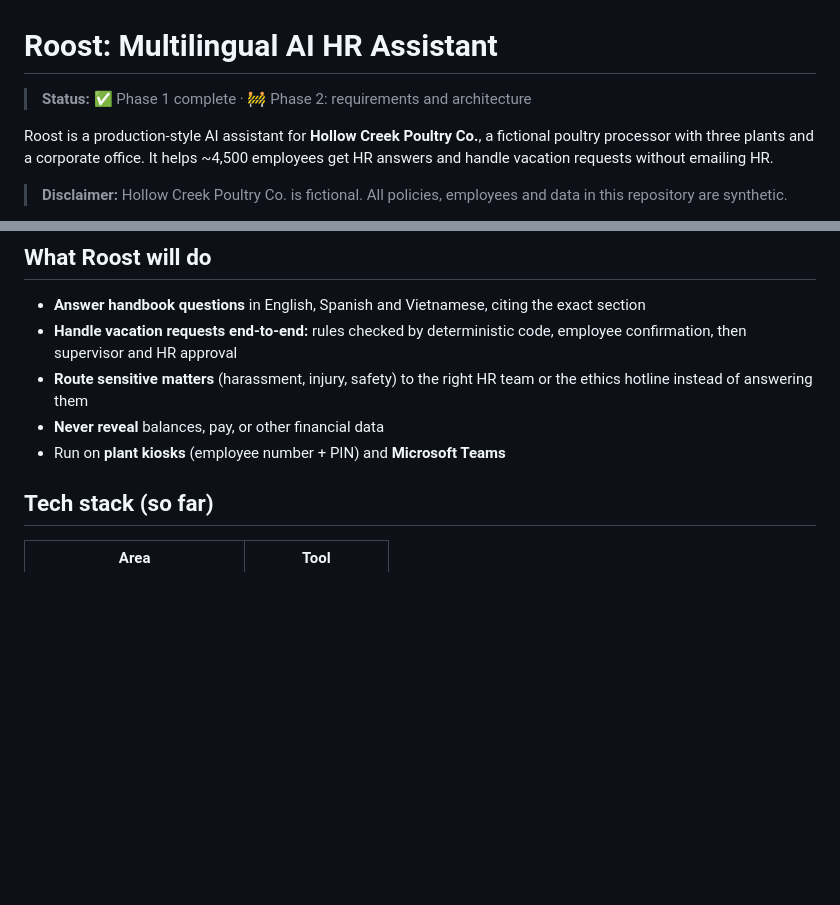
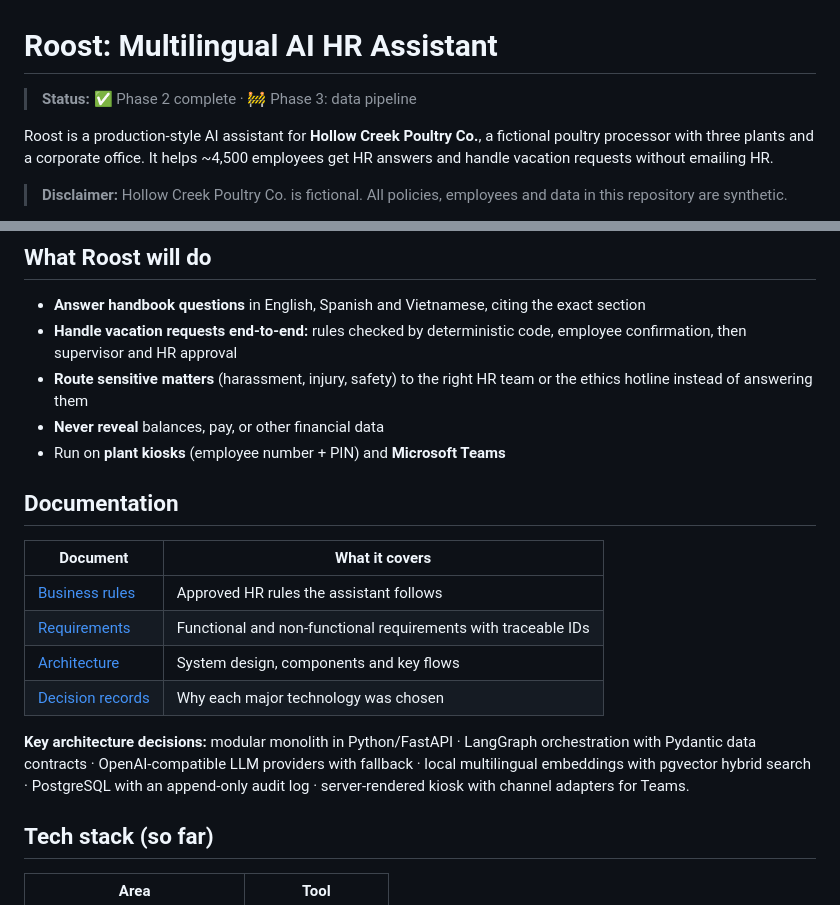
Before and after one commit to pranitdeshpande98/roost-hr-assistant, a Markdown page: README.md, 2 parts joined by grey strips. Drawn GitHub-style; blank space fills up the shorter version.

Commit message:
docs: update README for phase 2 completion

```diff
--- a/README.md
+++ b/README.md
@@ -1,6 +1,6 @@
 # Roost: Multilingual AI HR Assistant
 
-> **Status:** ✅ Phase 1 complete · 🚧 Phase 2: requirements and architecture
+> **Status:** ✅ Phase 2 complete · 🚧 Phase 3: data pipeline
 
 Roost is a production-style AI assistant for **Hollow Creek Poultry Co.**, a
 fictional poultry processor with three plants and a corporate office. It helps
@@ -25,6 +25,21 @@ fictional poultry processor with three plants and a corporate office. It helps
   or the ethics hotline instead of answering them
 - **Never reveal** balances, pay, or other financial data
 - Run on **plant kiosks** (employee number + PIN) and **Microsoft Teams**
+
+## Documentation
+
+| Document | What it covers |
+|---|---|
+| [Business rules](docs/00-business-rules.md) | Approved HR rules the assistant follows |
+| [Requirements](docs/01-requirements.md) | Functional and non-functional requirements with traceable IDs |
+| [Architecture](docs/02-architecture.md) | System design, components and key flows |
+| [Decision records](docs/adr/) | Why each major technology was chosen |
+
+**Key architecture decisions:** modular monolith in Python/FastAPI · LangGraph
+orchestration with Pydantic data contracts · OpenAI-compatible LLM providers
+with fallback · local multilingual embeddings with pgvector hybrid search ·
+PostgreSQL with an append-only audit log · server-rendered kiosk with
+channel adapters for Teams.
 
 ## Tech stack (so far)
 
```
Also changed, not shown: other parts of README.md (+1 -1 lines).
